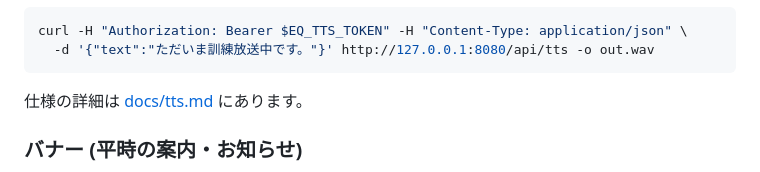
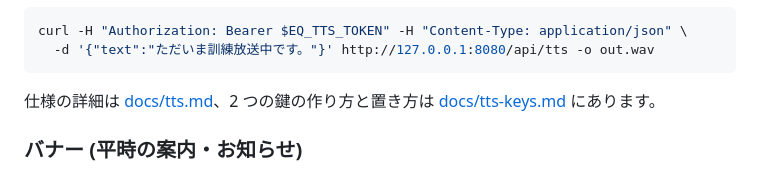
Before and after one commit to densuke/eq-webservice, a Markdown page: README.md, the part around the change. Rendered like a GitHub page.

````diff
--- a/README.md
+++ b/README.md
@@ -200,7 +200,7 @@ curl -H "Authorization: Bearer $EQ_TTS_TOKEN" -H "Content-Type: application/json
   -d '{"text":"ただいま訓練放送中です。"}' http://127.0.0.1:8080/api/tts -o out.wav
 ```
 
-仕様の詳細は [docs/tts.md](docs/tts.md) にあります。
+仕様の詳細は [docs/tts.md](docs/tts.md)、2 つの鍵の作り方と置き方は [docs/tts-keys.md](docs/tts-keys.md) にあります。
 
 
 ### バナー (平時の案内・お知らせ)
````
Also changed, not shown: docs/tts-keys.md (added, +122 -0 lines).
